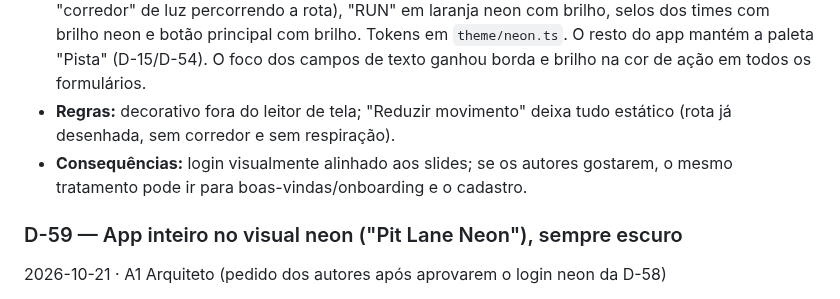
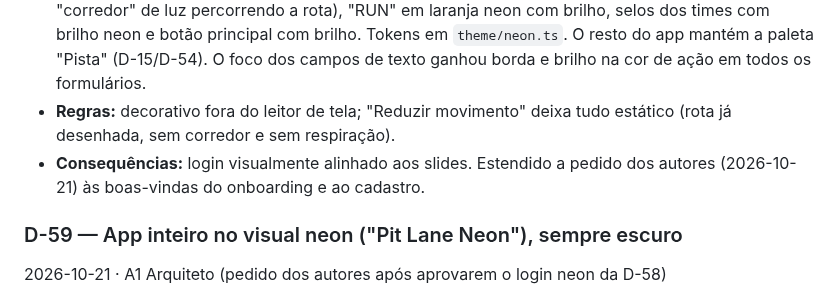
Before and after one commit to GabryelGomes/nomaderun, a Markdown page: docs/DECISOES_TECNICAS.md, the part around the change. GitHub-like rendering.

```diff
--- a/docs/DECISOES_TECNICAS.md
+++ b/docs/DECISOES_TECNICAS.md
@@ -350,7 +350,7 @@ Nunca apague uma decisão: se mudar, crie outra que a substitua ("Substitui D-xx
 - **Contexto:** os autores acharam a tela de login "simples demais" e pediram neons e um visual mais atual. A apresentação já tem um design system neon (`docs/apresentacao/design-tokens.json`: base `#070708`, laranja `#FF6A13`, brilho em camadas da mesma cor).
 - **Decisão:** as telas de entrada usam esse visual, sempre escuras (`ForceScheme` em `theme/use-theme.ts`), com `NeonBackdrop` (manchas de luz que respiram, rota neon desenhada em 2,8 s e um "corredor" de luz percorrendo a rota), "RUN" em laranja neon com brilho, selos dos times com brilho neon e botão principal com brilho. Tokens em `theme/neon.ts`. O resto do app mantém a paleta "Pista" (D-15/D-54). O foco dos campos de texto ganhou borda e brilho na cor de ação em todos os formulários.
 - **Regras:** decorativo fora do leitor de tela; "Reduzir movimento" deixa tudo estático (rota já desenhada, sem corredor e sem respiração).
-- **Consequências:** login visualmente alinhado aos slides; se os autores gostarem, o mesmo tratamento pode ir para boas-vindas/onboarding e o cadastro.
+- **Consequências:** login visualmente alinhado aos slides. Estendido a pedido dos autores (2026-10-21) às boas-vindas do onboarding e ao cadastro.
 
 ### D-59 — App inteiro no visual neon ("Pit Lane Neon"), sempre escuro
 2026-10-21 · A1 Arquiteto (pedido dos autores após aprovarem o login neon da D-58)
```
Also changed, not shown: docs/PROGRESSO.md (+4 -0 lines), docs/ui-audit/d58-boasvindas-cadastro-neon-390.png (added), 4 other files.
